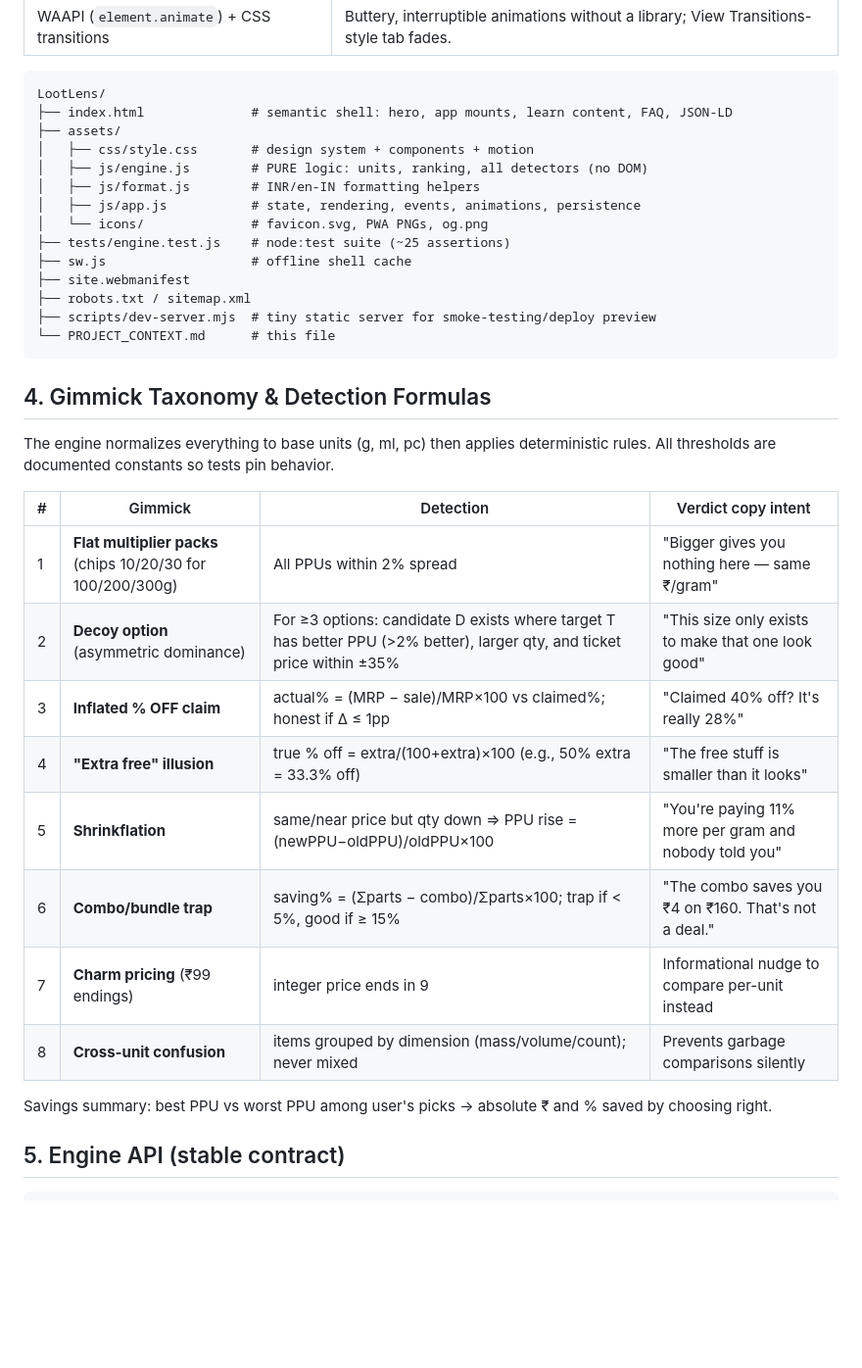
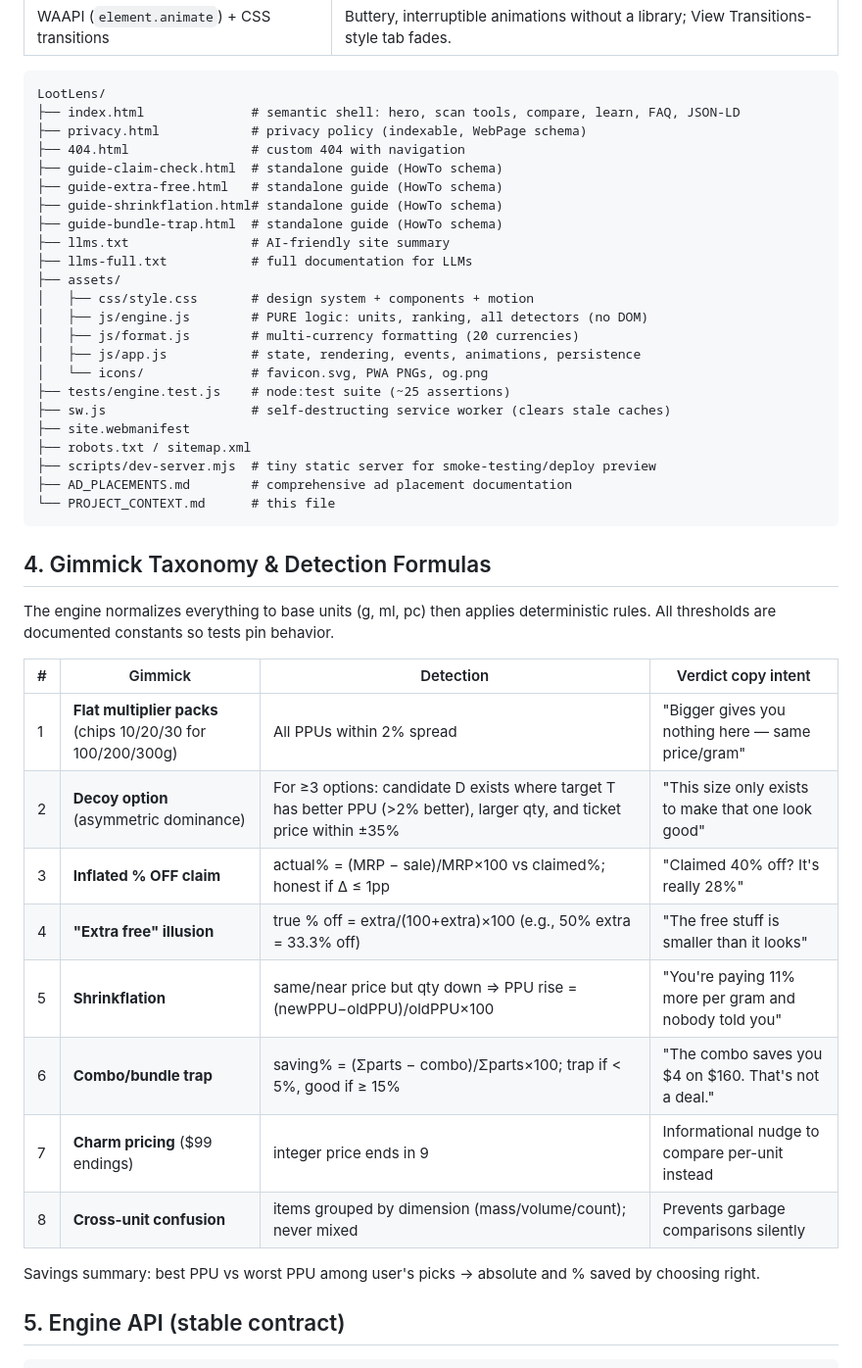
Before and after one commit to UnfilteredAnshul/LootLens, a Markdown page: PROJECT_CONTEXT.md, the part around one of its changes. Shown at 98% size. GitHub-like rendering; blank space fills up the shorter version.

````diff
--- a/PROJECT_CONTEXT.md
+++ b/PROJECT_CONTEXT.md
@@ -58,18 +65,27 @@ step.** Rationale:
 
 ```
 LootLens/
-├── index.html              # semantic shell: hero, app mounts, learn content, FAQ, JSON-LD
+├── index.html              # semantic shell: hero, scan tools, compare, learn, FAQ, JSON-LD
+├── privacy.html            # privacy policy (indexable, WebPage schema)
+├── 404.html                # custom 404 with navigation
+├── guide-claim-check.html  # standalone guide (HowTo schema)
+├── guide-extra-free.html   # standalone guide (HowTo schema)
+├── guide-shrinkflation.html# standalone guide (HowTo schema)
+├── guide-bundle-trap.html  # standalone guide (HowTo schema)
+├── llms.txt                # AI-friendly site summary
+├── llms-full.txt           # full documentation for LLMs
 ├── assets/
 │   ├── css/style.css       # design system + components + motion
 │   ├── js/engine.js        # PURE logic: units, ranking, all detectors (no DOM)
-│   ├── js/format.js        # INR/en-IN formatting helpers
+│   ├── js/format.js        # multi-currency formatting (20 currencies)
 │   ├── js/app.js           # state, rendering, events, animations, persistence
 │   └── icons/              # favicon.svg, PWA PNGs, og.png
 ├── tests/engine.test.js    # node:test suite (~25 assertions)
-├── sw.js                   # offline shell cache
+├── sw.js                   # self-destructing service worker (clears stale caches)
 ├── site.webmanifest
 ├── robots.txt / sitemap.xml
 ├── scripts/dev-server.mjs  # tiny static server for smoke-testing/deploy preview
+├── AD_PLACEMENTS.md        # comprehensive ad placement documentation
 └── PROJECT_CONTEXT.md      # this file
 ```
 
@@ -80,16 +96,16 @@ All thresholds are documented constants so tests pin behavior.
 
 | # | Gimmick | Detection | Verdict copy intent |
 |---|---|---|---|
-| 1 | **Flat multiplier packs** (chips 10/20/30 for 100/200/300g) | All PPUs within 2% spread | "Bigger gives you nothing here — same ₹/gram" |
+| 1 | **Flat multiplier packs** (chips 10/20/30 for 100/200/300g) | All PPUs within 2% spread | "Bigger gives you nothing here — same price/gram" |
 | 2 | **Decoy option** (asymmetric dominance) | For ≥3 options: candidate D exists where target T has better PPU (>2% better), larger qty, and ticket price within ±35% | "This size only exists to make that one look good" |
 | 3 | **Inflated % OFF claim** | actual% = (MRP − sale)/MRP×100 vs claimed%; honest if Δ ≤ 1pp | "Claimed 40% off? It's really 28%" |
 | 4 | **"Extra free" illusion** | true % off = extra/(100+extra)×100 (e.g., 50% extra = 33.3% off) | "The free stuff is smaller than it looks" |
 | 5 | **Shrinkflation** | same/near price but qty down ⇒ PPU rise = (newPPU−oldPPU)/oldPPU×100 | "You're paying 11% more per gram and nobody told you" |
-| 6 | **Combo/bundle trap** | saving% = (Σparts − combo)/Σparts×100; trap if < 5%, good if ≥ 15% | "The combo saves you ₹4 on ₹160. That's not a deal." |
-| 7 | **Charm pricing** (₹99 endings) | integer price ends in 9 | Informational nudge to compare per-unit instead |
+| 6 | **Combo/bundle trap** | saving% = (Σparts − combo)/Σparts×100; trap if < 5%, good if ≥ 15% | "The combo saves you $4 on $160. That's not a deal." |
+| 7 | **Charm pricing** ($99 endings) | integer price ends in 9 | Informational nudge to compare per-unit instead |
 | 8 | **Cross-unit confusion** | items grouped by dimension (mass/volume/count); never mixed | Prevents garbage comparisons silently |
 
-Savings summary: best PPU vs worst PPU among user's picks → absolute ₹ and % saved by choosing right.
+Savings summary: best PPU vs worst PPU among user's picks → absolute and % saved by choosing right.
 
 ## 5. Engine API (stable contract)
 
````
Also changed, not shown: other parts of PROJECT_CONTEXT.md (+105 -50 lines).
